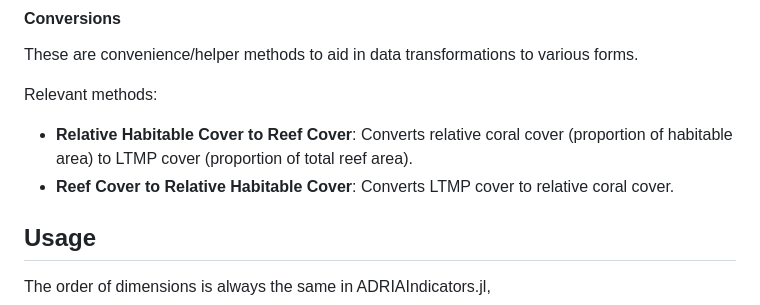
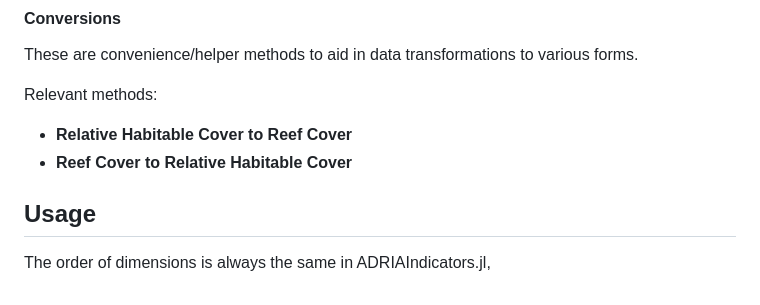
Before and after one commit to open-AIMS/ADRIAIndicators.jl, a Markdown page: paper/paper.md, the part around one of its changes. Drawn GitHub-style.

```diff
--- a/paper/paper.md
+++ b/paper/paper.md
@@ -190,8 +179,8 @@ These are convenience/helper methods to aid in data transformations to various f
 
 Relevant methods:
 
--   **Relative Habitable Cover to Reef Cover**: Converts relative coral cover (proportion of habitable area) to LTMP cover (proportion of total reef area).
--   **Reef Cover to Relative Habitable Cover**: Converts LTMP cover to relative coral cover.
+-   **Relative Habitable Cover to Reef Cover**
+-   **Reef Cover to Relative Habitable Cover**
 
 
 ## Usage
```
Also changed, not shown: other parts of paper/paper.md (+23 -34 lines).
